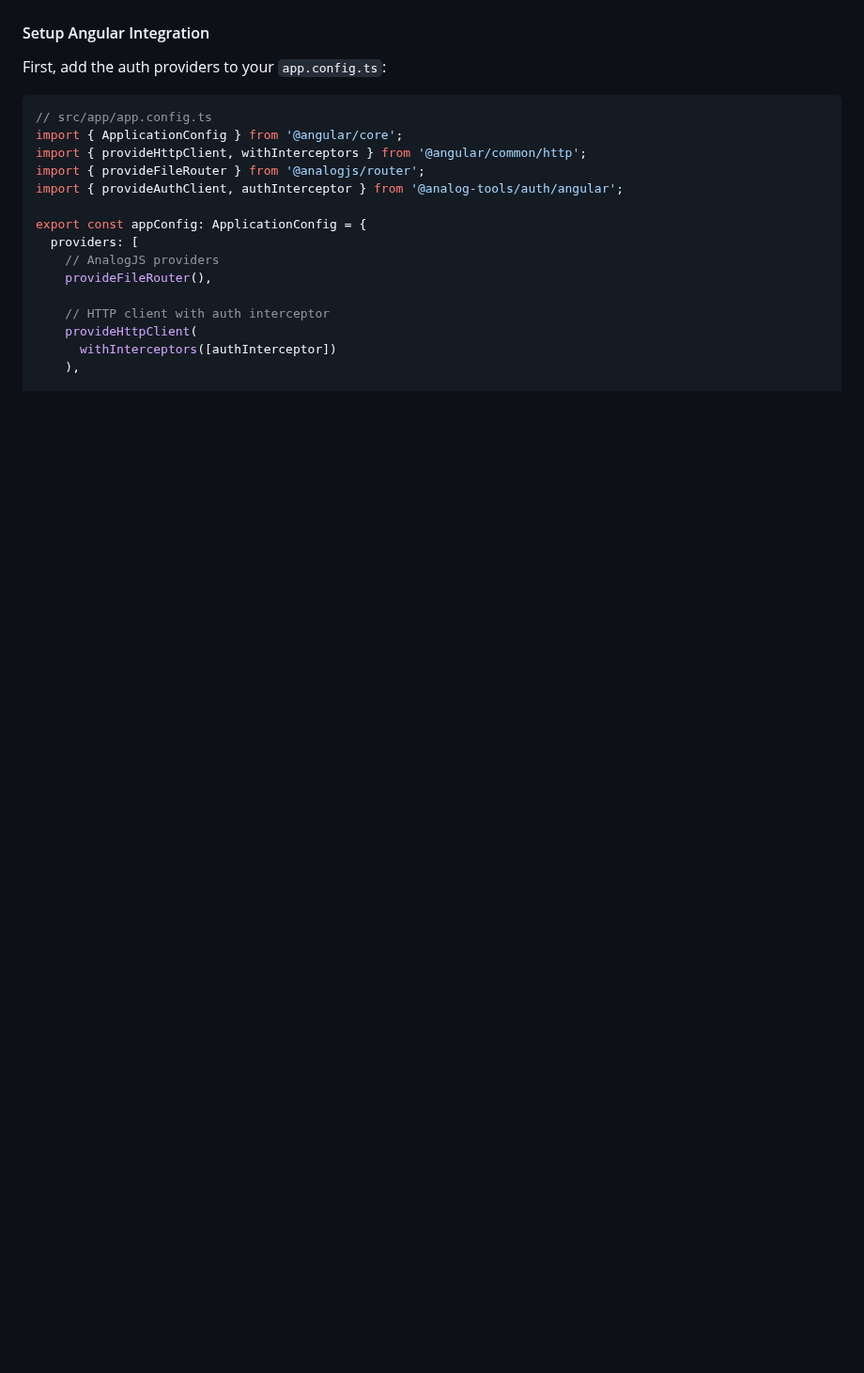
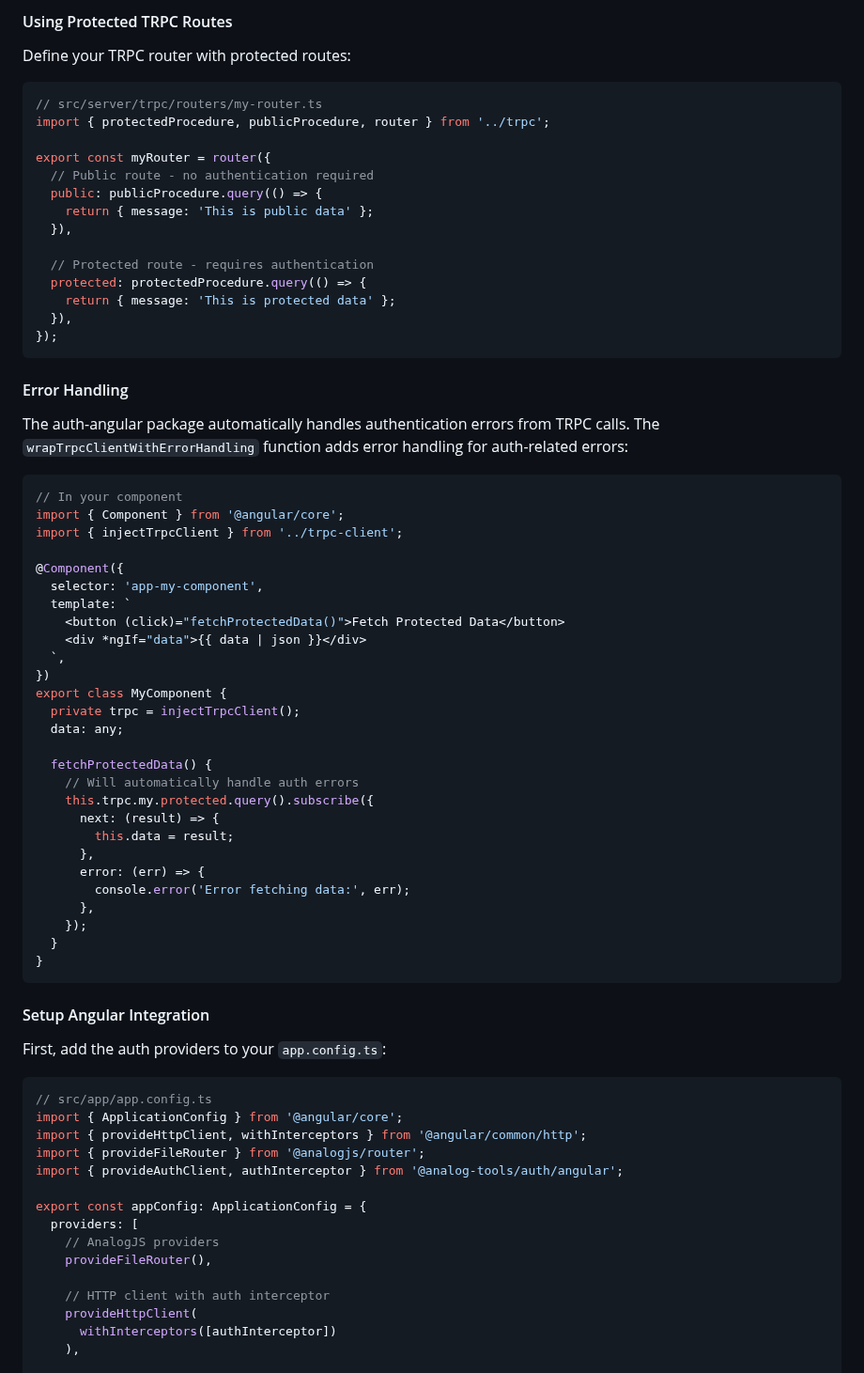
Before and after one commit to MrBacony/analog-tools, a Markdown page: packages/auth/README.md, the part around one of its changes. Shown at 94% size. Drawn GitHub-style; blank space fills up the shorter version.

Commit message:
feat(docs): add TRPC integration section to README with setup instructions and examples

````diff
--- a/packages/auth/README.md
+++ b/packages/auth/README.md
@@ -233,3 +325,57 @@ The package provides a complete Angular integration through the `@analog-tools/a
+#### Using Protected TRPC Routes
+
+Define your TRPC router with protected routes:
+
+```typescript
+// src/server/trpc/routers/my-router.ts
+import { protectedProcedure, publicProcedure, router } from '../trpc';
+
+export const myRouter = router({
+  // Public route - no authentication required
+  public: publicProcedure.query(() => {
+    return { message: 'This is public data' };
+  }),
+
+  // Protected route - requires authentication
+  protected: protectedProcedure.query(() => {
+    return { message: 'This is protected data' };
+  }),
+});
+```
+
+#### Error Handling
+
+The auth-angular package automatically handles authentication errors from TRPC calls. The `wrapTrpcClientWithErrorHandling` function adds error handling for auth-related errors:
+
+```typescript
+// In your component
+import { Component } from '@angular/core';
+import { injectTrpcClient } from '../trpc-client';
+
+@Component({
+  selector: 'app-my-component',
+  template: `
+    <button (click)="fetchProtectedData()">Fetch Protected Data</button>
+    <div *ngIf="data">{{ data | json }}</div>
+  `,
+})
+export class MyComponent {
+  private trpc = injectTrpcClient();
+  data: any;
+
+  fetchProtectedData() {
+    // Will automatically handle auth errors
+    this.trpc.my.protected.query().subscribe({
+      next: (result) => {
+        this.data = result;
+      },
+      error: (err) => {
+        console.error('Error fetching data:', err);
+      },
+    });
+  }
+}
+```
 
 #### Setup Angular Integration
 
````
Also changed, not shown: other parts of packages/auth/README.md (+92 -0 lines).
